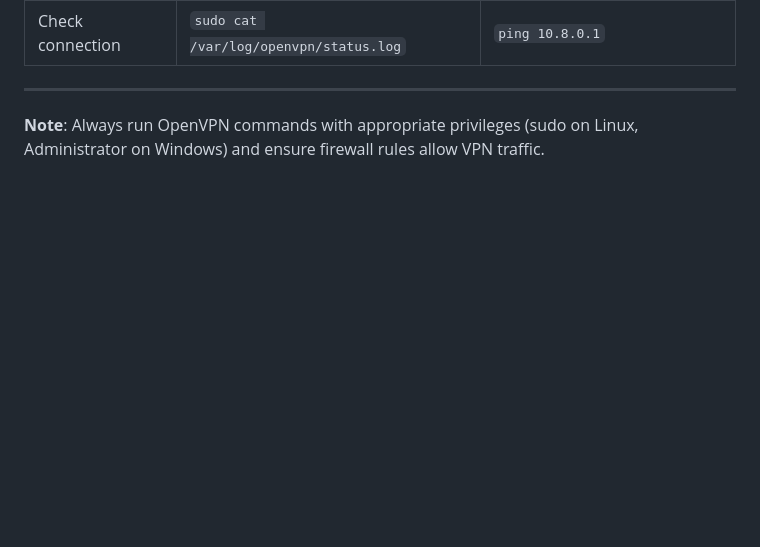
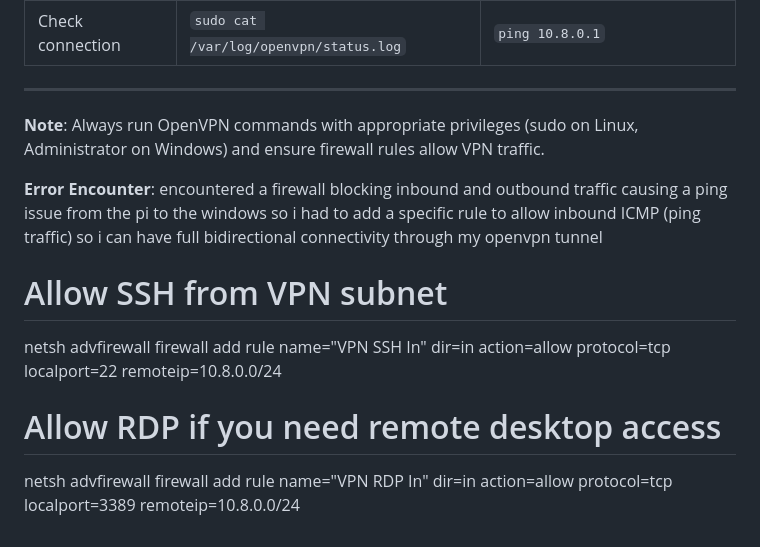
Before and after one commit to Donrington/livefeed, a Markdown page: Openvpn_journey.md, the part around the change. Rendered like a GitHub page; blank space fills up the shorter version.

Commit message:
document added

```diff
--- a/Openvpn_journey.md
+++ b/Openvpn_journey.md
@@ -246,3 +246,12 @@ ipconfig | findstr "10.8.0"
 ---
 
 **Note**: Always run OpenVPN commands with appropriate privileges (sudo on Linux, Administrator on Windows) and ensure firewall rules allow VPN traffic.
+
+
+**Error Encounter**: encountered a firewall blocking inbound and outbound traffic causing a ping issue from the pi to the windows so i had to add a specific rule to allow inbound ICMP (ping traffic) so i can have full bidirectional connectivity through my openvpn tunnel
+
+# Allow SSH from VPN subnet
+netsh advfirewall firewall add rule name="VPN SSH In" dir=in action=allow protocol=tcp localport=22 remoteip=10.8.0.0/24
+
+# Allow RDP if you need remote desktop access
+netsh advfirewall firewall add rule name="VPN RDP In" dir=in action=allow protocol=tcp localport=3389 remoteip=10.8.0.0/24
```
